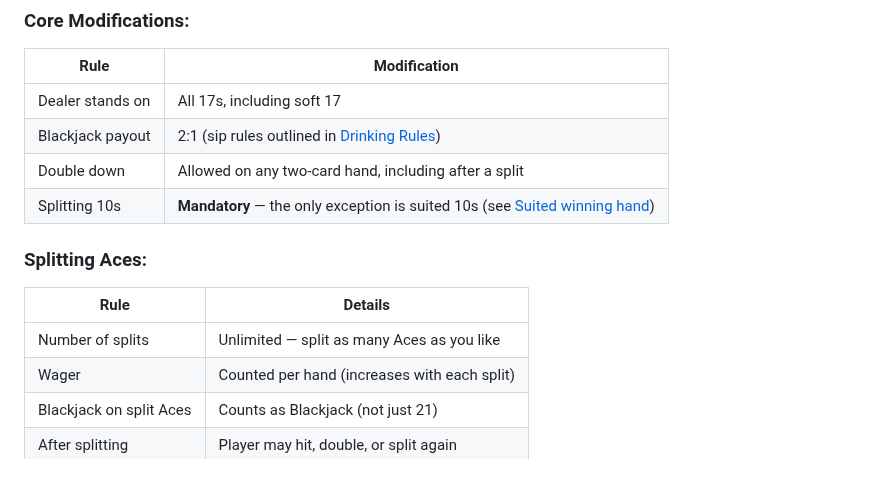
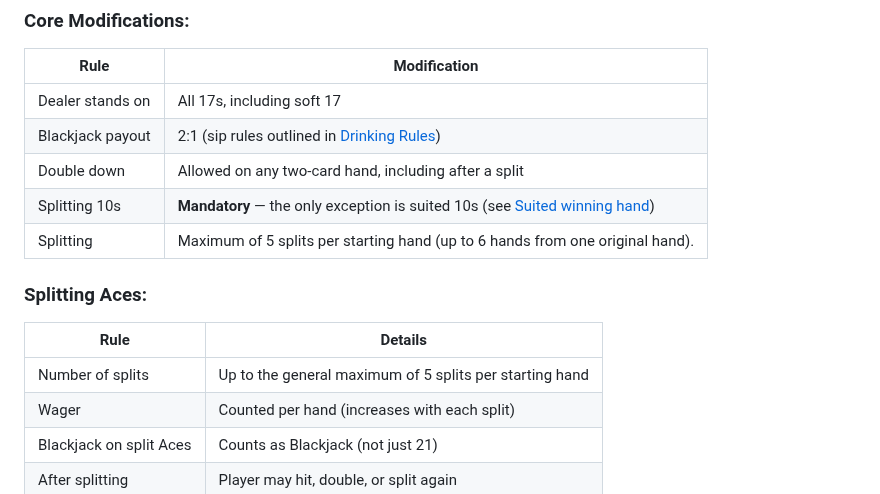
Before and after one commit to robert-rjm/Black-Out-Jack, a Markdown page: Rules.md, the part around the change. GitHub-like rendering.

Commit message:
Update Rules
Updated splitting rules to limit the number of splits per starting hand.

```diff
--- a/Rules.md
+++ b/Rules.md
@@ -65,12 +65,13 @@ of BlackJack apply._
 | Blackjack payout | 2:1 (sip rules outlined in [Drinking Rules](#drinking-rules)) |
 | Double down | Allowed on any two-card hand, including after a split |
 | Splitting 10s | **Mandatory** — the only exception is suited 10s (see [Suited winning hand](#4-suited-winning-hand)) |
+| Splitting | Maximum of 5 splits per starting hand (up to 6 hands from one original hand). |
 
 ### Splitting Aces:
 
 | Rule | Details |
 |---|---|
-| Number of splits | Unlimited — split as many Aces as you like |
+| Number of splits | Up to the general maximum of 5 splits per starting hand |
 | Wager | Counted per hand (increases with each split) |
 | Blackjack on split Aces | Counts as Blackjack (not just 21) |
 | After splitting | Player may hit, double, or split again |
```
